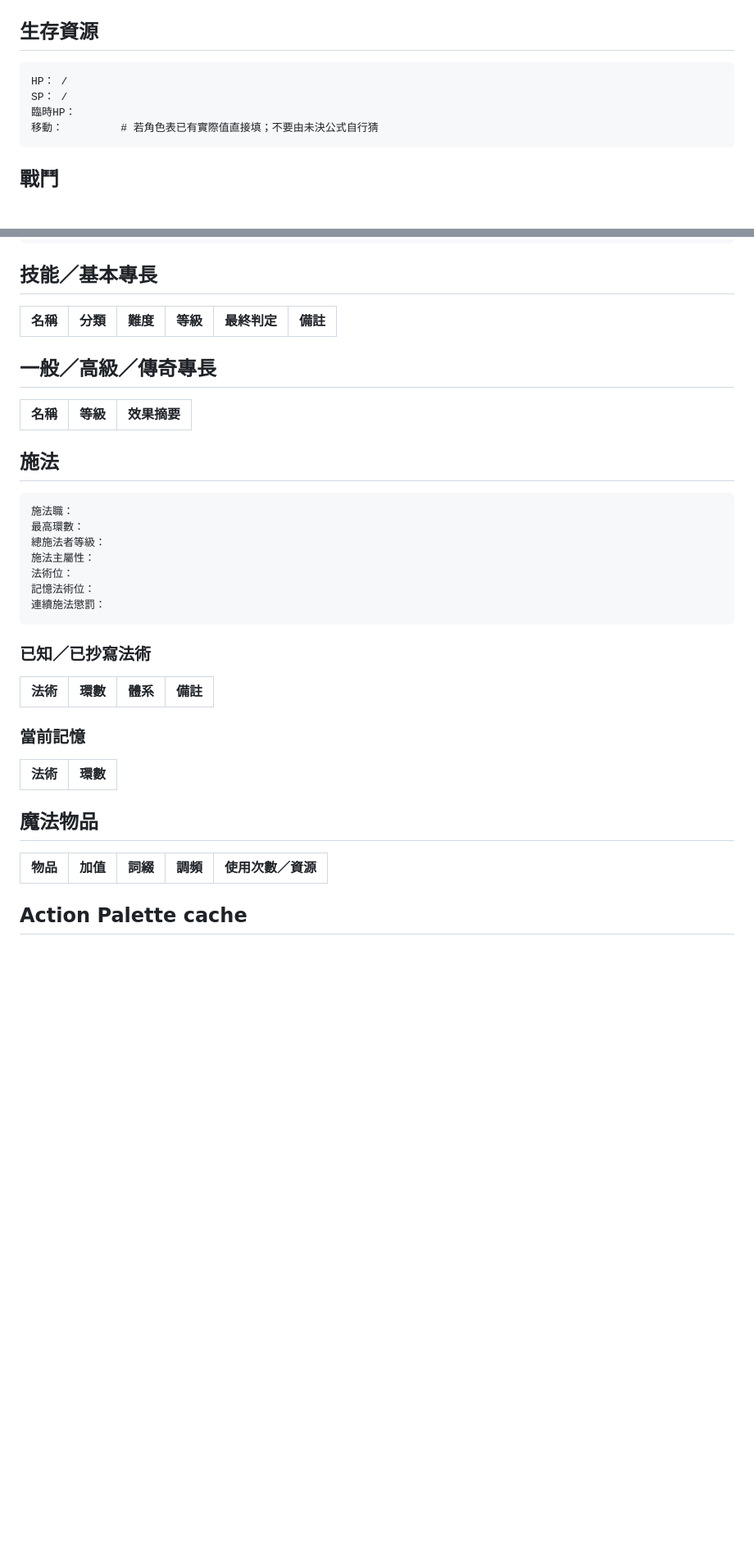
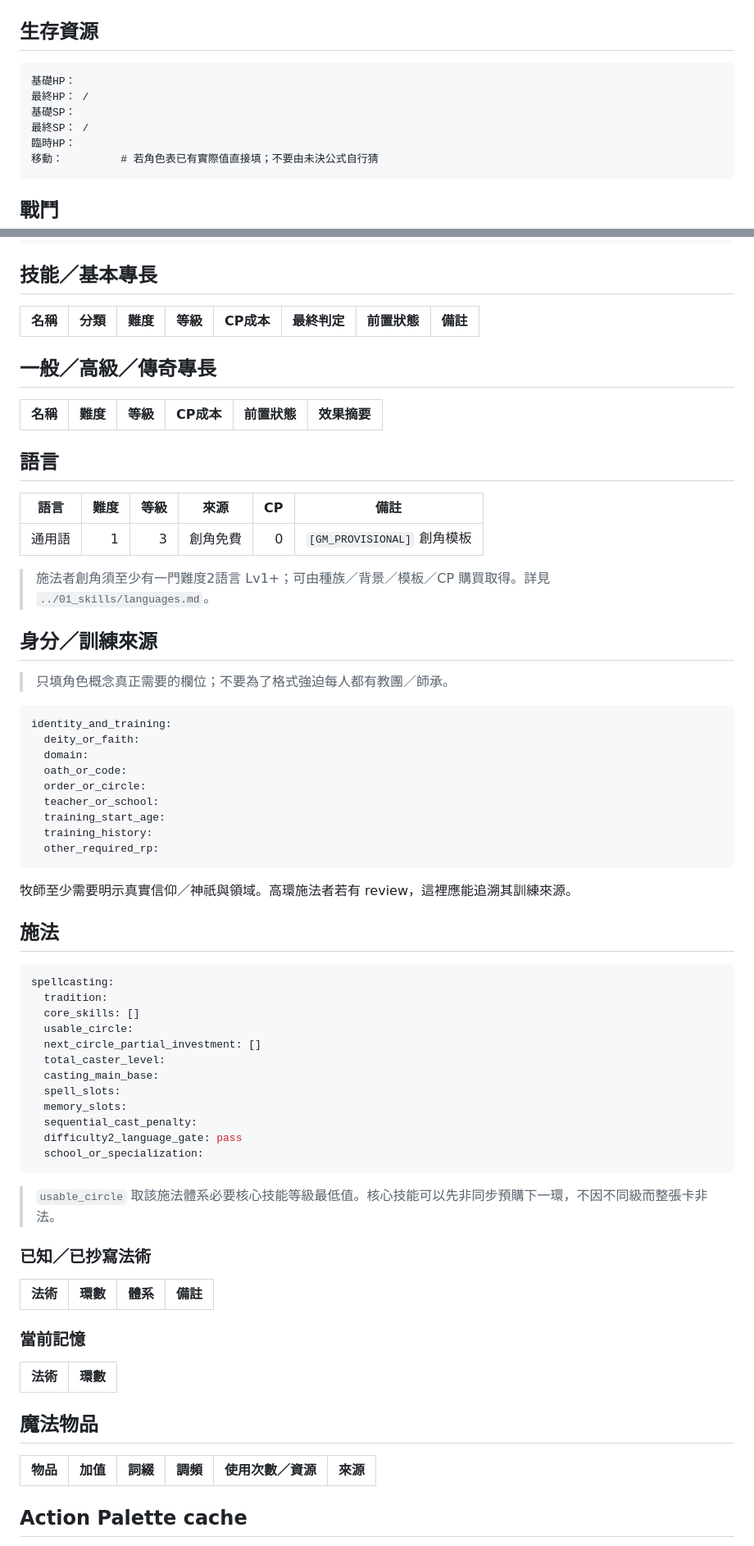
Before and after one commit to fjck810536/D100, a Markdown page: templates/PC_TEMPLATE.md, 2 parts joined by grey strips. Shown at 82% size. Rendered like a GitHub page; blank space fills up the shorter version.

````diff
--- a/templates/PC_TEMPLATE.md
+++ b/templates/PC_TEMPLATE.md
@@ -61,8 +105,10 @@ agency:
 ## 生存資源
 
 ```text
-HP： /
-SP： /
+基礎HP：
+最終HP： /
+基礎SP：
+最終SP： /
 臨時HP：
 移動：         # 若角色表已有實際值直接填；不要由未決公式自行猜
 ```
@@ -104,25 +150,58 @@ SP： /
 
 ## 技能／基本專長
 
-| 名稱 | 分類 | 難度 | 等級 | 最終判定 | 備註 |
-|---|---|---:|---:|---:|---|
+| 名稱 | 分類 | 難度 | 等級 | CP成本 | 最終判定 | 前置狀態 | 備註 |
+|---|---|---:|---:|---:|---:|---|---|
 
 ## 一般／高級／傳奇專長
 
-| 名稱 | 等級 | 效果摘要 |
-|---|---:|---|
+| 名稱 | 難度 | 等級 | CP成本 | 前置狀態 | 效果摘要 |
+|---|---:|---:|---:|---|---|
+
+## 語言
+
+| 語言 | 難度 | 等級 | 來源 | CP | 備註 |
+|---|---:|---:|---|---:|---|
+| 通用語 | 1 | 3 | 創角免費 | 0 | `[GM_PROVISIONAL]` 創角模板 |
+
+> 施法者創角須至少有一門難度2語言 Lv1+；可由種族／背景／模板／CP 購買取得。詳見 `../01_skills/languages.md`。
+
+## 身分／訓練來源
+
+> 只填角色概念真正需要的欄位；不要為了格式強迫每人都有教團／師承。
+
+```yaml
+identity_and_training:
+  deity_or_faith:
+  domain:
+  oath_or_code:
+  order_or_circle:
+  teacher_or_school:
+  training_start_age:
+  training_history:
+  other_required_rp:
+```
+
+牧師至少需要明示真實信仰／神祇與領域。高環施法者若有 review，這裡應能追溯其訓練來源。
 
 ## 施法
 
-```text
-施法職：
-最高環數：
-總施法者等級：
-施法主屬性：
-法術位：
-記憶法術位：
-連續施法懲罰：
+```yaml
+spellcasting:
+  tradition:
+  core_skills: []
+  usable_circle:
+  next_circle_partial_investment: []
+  total_caster_level:
+  casting_main_base:
+  spell_slots:
+  memory_slots:
+  sequential_cast_penalty:
+  difficulty2_language_gate: pass
+  school_or_specialization:
 ```
+
+> `usable_circle` 取該施法體系必要核心技能等級最低值。核心技能可以先非同步預購下一環，不因不同級而整張卡非法。
 
 ### 已知／已抄寫法術
 
@@ -136,8 +215,8 @@ SP： /
 
 ## 魔法物品
 
-| 物品 | 加值 | 詞綴 | 調頻 | 使用次數／資源 |
-|---|---:|---|---|---|
+| 物品 | 加值 | 詞綴 | 調頻 | 使用次數／資源 | 來源 |
+|---|---:|---|---|---|---|
 
 ## Action Palette cache
 
````
Also changed, not shown: other parts of templates/PC_TEMPLATE.md (+58 -15 lines).
